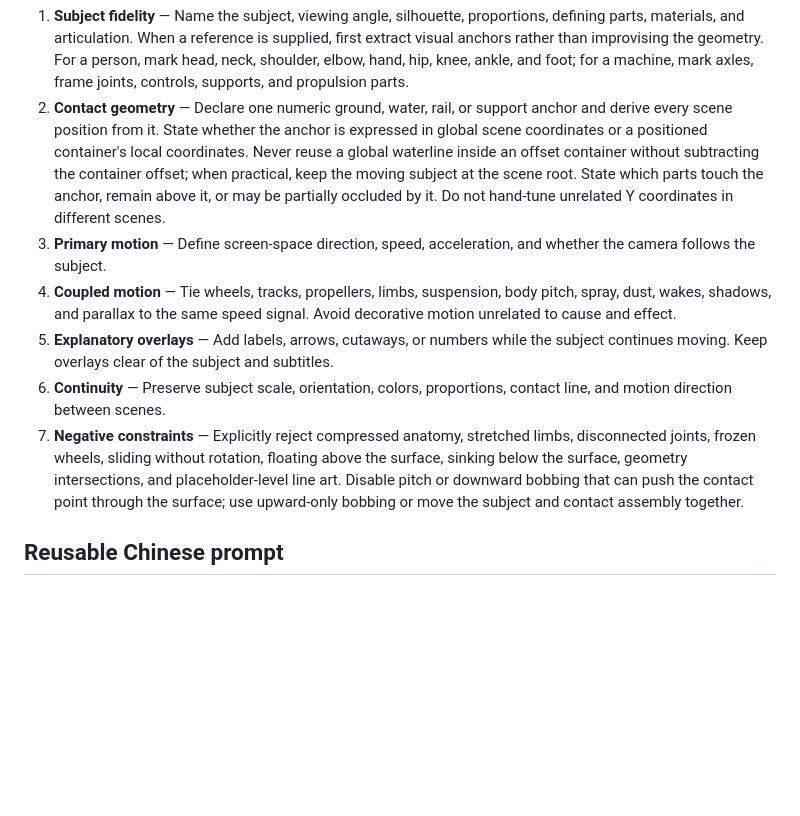
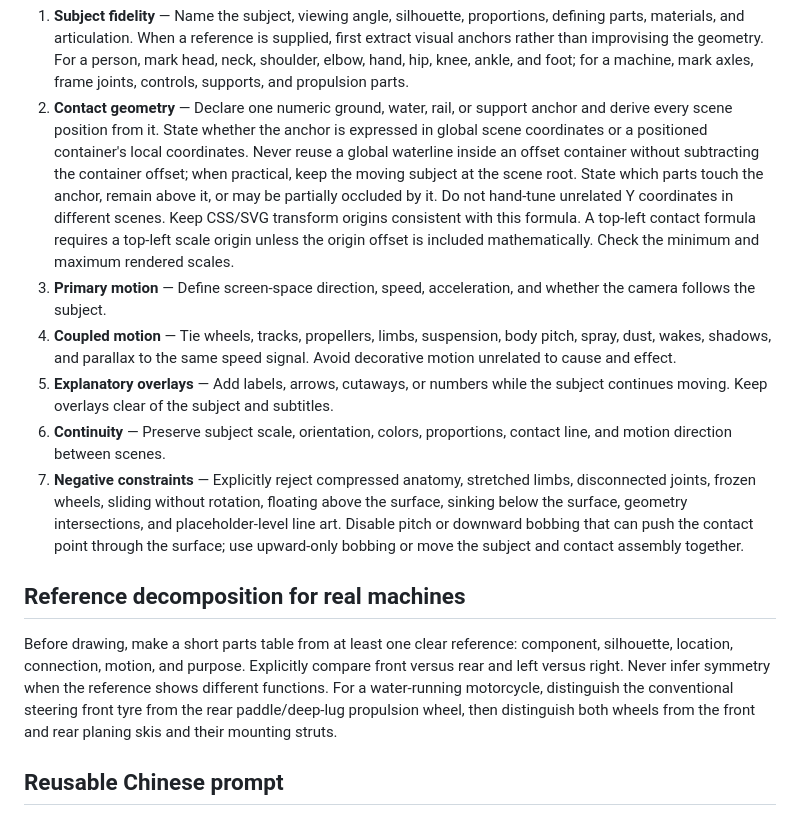
Before and after one commit to xiaojinren1/vibe-knowledge-video-skill, a Markdown page: references/motion-direction-prompt.md, the part around one of its changes. Rendered like a GitHub page; blank space fills up the shorter version.

Commit message:
完善前后轮差异与坐标原点规则

```diff
--- a/references/motion-direction-prompt.md
+++ b/references/motion-direction-prompt.md
@@ -8,11 +8,16 @@ Describe the shot in this order:
 
 1. **Subject fidelity** — Name the subject, viewing angle, silhouette, proportions, defining parts, materials, and articulation. When a reference is supplied, first extract visual anchors rather than improvising the geometry. For a person, mark head, neck, shoulder, elbow, hand, hip, knee, ankle, and foot; for a machine, mark axles, frame joints, controls, supports, and propulsion parts.
 2. **Contact geometry** — Declare one numeric ground, water, rail, or support anchor and derive every scene position from it. State whether the anchor is expressed in global scene coordinates or a positioned container's local coordinates. Never reuse a global waterline inside an offset container without subtracting the container offset; when practical, keep the moving subject at the scene root. State which parts touch the anchor, remain above it, or may be partially occluded by it. Do not hand-tune unrelated Y coordinates in different scenes.
+   Keep CSS/SVG transform origins consistent with this formula. A top-left contact formula requires a top-left scale origin unless the origin offset is included mathematically. Check the minimum and maximum rendered scales.
 3. **Primary motion** — Define screen-space direction, speed, acceleration, and whether the camera follows the subject.
 4. **Coupled motion** — Tie wheels, tracks, propellers, limbs, suspension, body pitch, spray, dust, wakes, shadows, and parallax to the same speed signal. Avoid decorative motion unrelated to cause and effect.
 5. **Explanatory overlays** — Add labels, arrows, cutaways, or numbers while the subject continues moving. Keep overlays clear of the subject and subtitles.
 6. **Continuity** — Preserve subject scale, orientation, colors, proportions, contact line, and motion direction between scenes.
 7. **Negative constraints** — Explicitly reject compressed anatomy, stretched limbs, disconnected joints, frozen wheels, sliding without rotation, floating above the surface, sinking below the surface, geometry intersections, and placeholder-level line art. Disable pitch or downward bobbing that can push the contact point through the surface; use upward-only bobbing or move the subject and contact assembly together.
+
+## Reference decomposition for real machines
+
+Before drawing, make a short parts table from at least one clear reference: component, silhouette, location, connection, motion, and purpose. Explicitly compare front versus rear and left versus right. Never infer symmetry when the reference shows different functions. For a water-running motorcycle, distinguish the conventional steering front tyre from the rear paddle/deep-lug propulsion wheel, then distinguish both wheels from the front and rear planing skis and their mounting struts.
 
 ## Reusable Chinese prompt
 
```
Also changed, not shown: other parts of references/motion-direction-prompt.md (+1 -1 lines).
